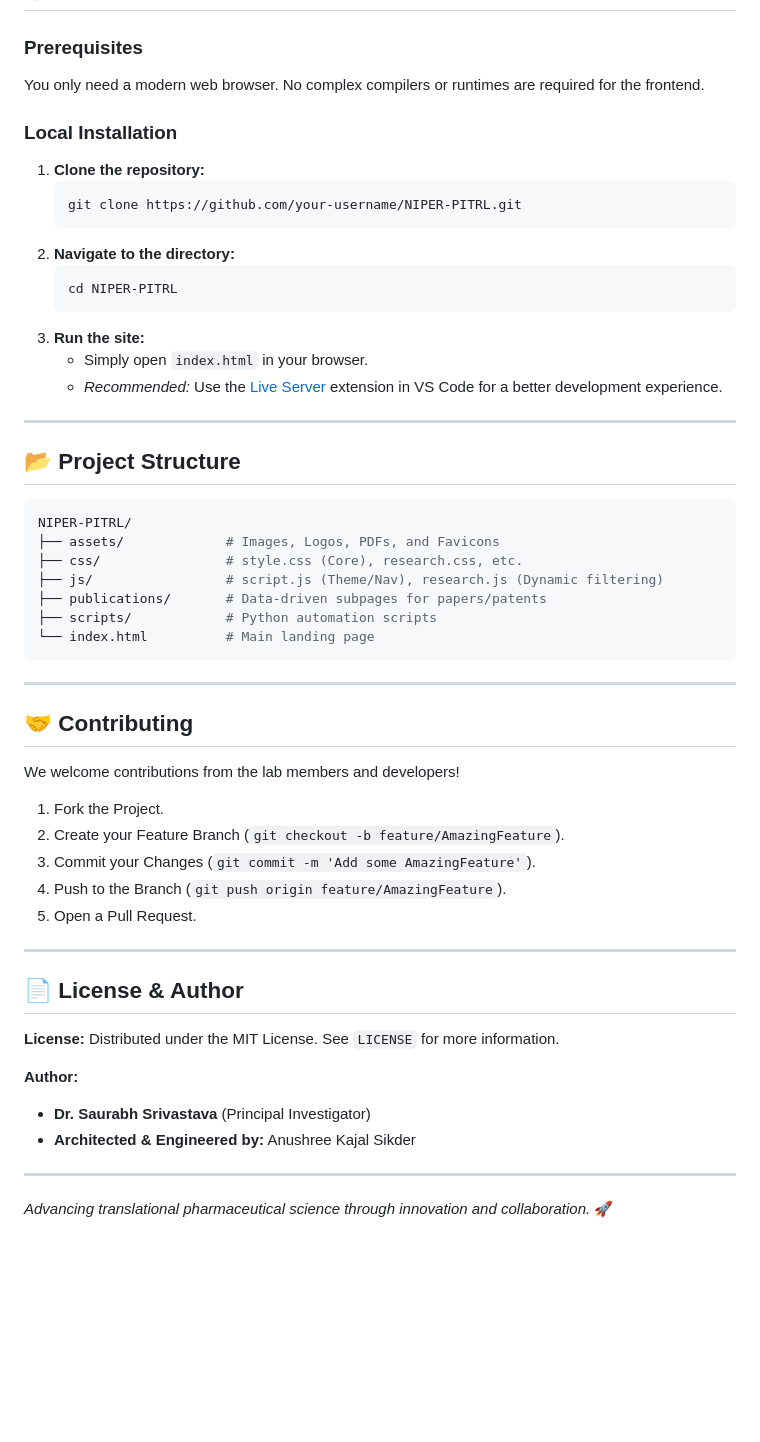
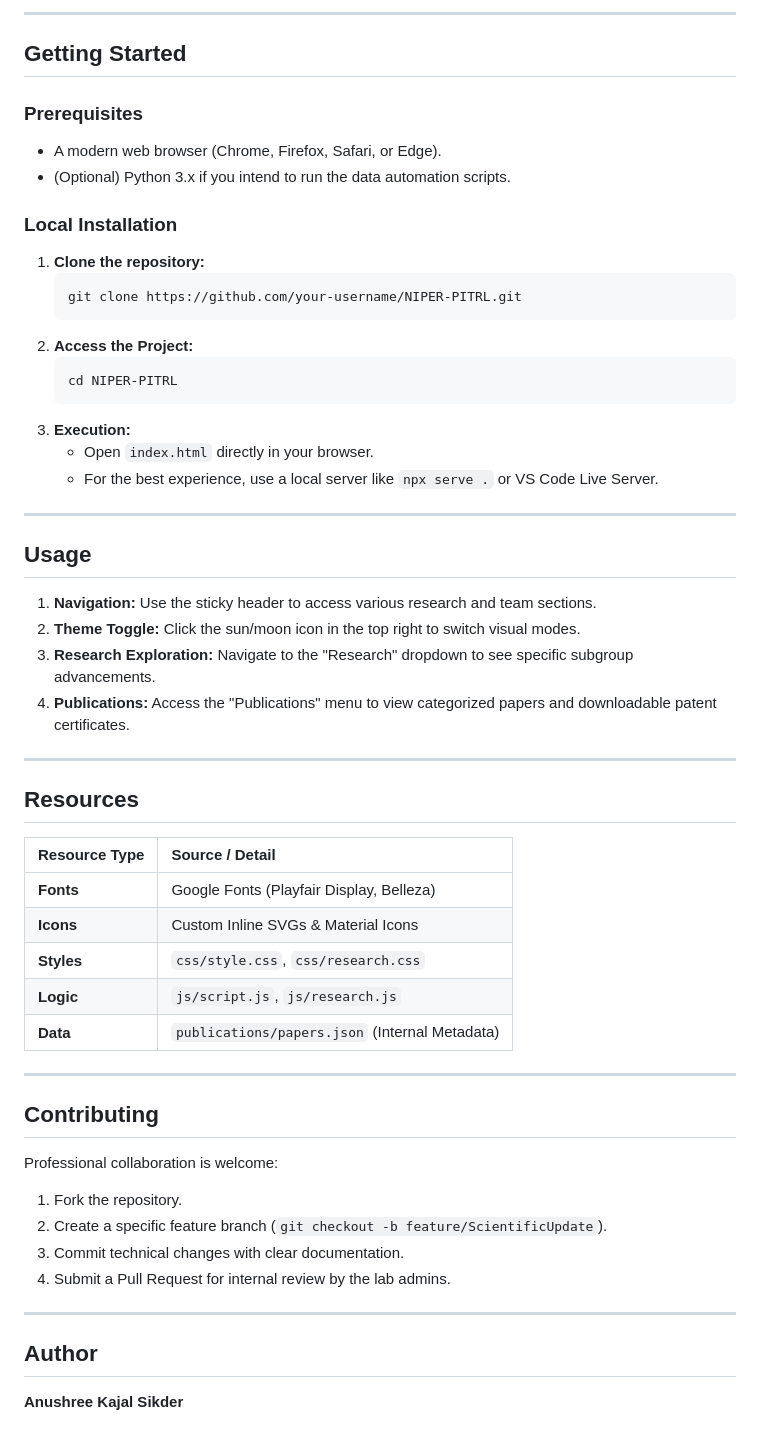
Before and after one commit to anushree-sikder/NIPER-Hyderabad-PITRL, a Markdown page: README.md, the part around one of its changes. Drawn GitHub-style; blank space fills up the shorter version.

````diff
--- a/README.md
+++ b/README.md
@@ -46,54 +83,53 @@ Welcome to the official codebase for the **Pharmaceutical Innovation & Translati
+---
+
+## Getting Started
 
 ### Prerequisites
-You only need a modern web browser. No complex compilers or runtimes are required for the frontend.
+- A modern web browser (Chrome, Firefox, Safari, or Edge).
+- (Optional) Python 3.x if you intend to run the data automation scripts.
 
 ### Local Installation
 1. **Clone the repository:**
    ```bash
    git clone https://github.com/your-username/NIPER-PITRL.git
    ```
-2. **Navigate to the directory:**
+2. **Access the Project:**
    ```bash
    cd NIPER-PITRL
    ```
-3. **Run the site:**
-   - Simply open `index.html` in your browser.
-   - *Recommended:* Use the [Live Server](https://marketplace.visualstudio.com/items?itemName=ritwickdey.LiveServer) extension in VS Code for a better development experience.
+3. **Execution:**
+   - Open `index.html` directly in your browser.
+   - For the best experience, use a local server like `npx serve .` or VS Code Live Server.
 
 ---
 
-## 📂 Project Structure
-
-```bash
-NIPER-PITRL/
-├── assets/             # Images, Logos, PDFs, and Favicons
-├── css/                # style.css (Core), research.css, etc.
-├── js/                 # script.js (Theme/Nav), research.js (Dynamic filtering)
-├── publications/       # Data-driven subpages for papers/patents
-├── scripts/            # Python automation scripts
-└── index.html          # Main landing page
-```
+## Usage
+1. **Navigation:** Use the sticky header to access various research and team sections.
+2. **Theme Toggle:** Click the sun/moon icon in the top right to switch visual modes.
+3. **Research Exploration:** Navigate to the "Research" dropdown to see specific subgroup advancements.
+4. **Publications:** Access the "Publications" menu to view categorized papers and downloadable patent certificates.
 
 ---
 
-## 🤝 Contributing
-
-We welcome contributions from the lab members and developers!
-1. Fork the Project.
-2. Create your Feature Branch (`git checkout -b feature/AmazingFeature`).
-3. Commit your Changes (`git commit -m 'Add some AmazingFeature'`).
-4. Push to the Branch (`git push origin feature/AmazingFeature`).
-5. Open a Pull Request.
+## Resources
+| Resource Type | Source / Detail |
+| :--- | :--- |
+| **Fonts** | Google Fonts (Playfair Display, Belleza) |
+| **Icons** | Custom Inline SVGs & Material Icons |
+| **Styles** | `css/style.css`, `css/research.css` |
+| **Logic** | `js/script.js`, `js/research.js` |
+| **Data** | `publications/papers.json` (Internal Metadata) |
 
 ---
 
-## 📄 License & Author
-
-**License:** Distributed under the MIT License. See `LICENSE` for more information.
-
-**Author:**
-- **Dr. Saurabh Srivastava** (Principal Investigator)
-- **Architected & Engineered by:** Anushree Kajal Sikder
+## Contributing
+Professional collaboration is welcome:
+1. Fork the repository.
+2. Create a specific feature branch (`git checkout -b feature/ScientificUpdate`).
+3. Commit technical changes with clear documentation.
+4. Submit a Pull Request for internal review by the lab admins.
 
 ---
-*Advancing translational pharmaceutical science through innovation and collaboration.* 🚀
+
+## Author
+**Anushree Kajal Sikder**
````
Also changed, not shown: other parts of README.md (+69 -32 lines).
